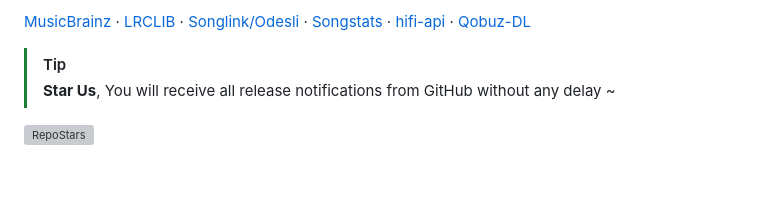
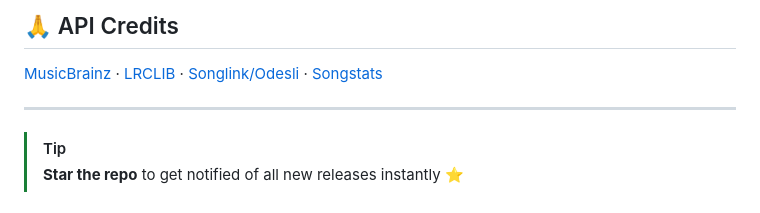
Before and after one commit to flashbutlegendary/spotune, a Markdown page: README.md, the part around one of its changes. Rendered like a GitHub page; blank space fills up the shorter version; grey boxes are pictures that could not be loaded.

```diff
--- a/README.md
+++ b/README.md
@@ -112,8 +120,10 @@ The software is provided "as is", without warranty of any kind. The author assum
 
-[MusicBrainz](https://musicbrainz.org) · [LRCLIB](https://lrclib.net) · [Songlink/Odesli](https://song.link) · [Songstats](https://songstats.com) · [hifi-api](https://github.com/binimum/hifi-api) · [Qobuz-DL](https://github.com/QobuzDL/Qobuz-DL)
+## 🙏 API Credits
+
+[MusicBrainz](https://musicbrainz.org) · [LRCLIB](https://lrclib.net) · [Songlink/Odesli](https://song.link) · [Songstats](https://songstats.com)
+
+---
 
 > [!TIP]
 >
-> **Star Us**, You will receive all release notifications from GitHub without any delay ~
-
-[![RepoStars](https://repostars.dev/api/embed?repo=afkarxyz%2FSpotiFLAC&theme=forest)](https://repostars.dev/?repos=afkarxyz%2FSpotiFLAC&theme=forest)
+> **Star the repo** to get notified of all new releases instantly ⭐
```
Also changed, not shown: other parts of README.md (+51 -43 lines).
